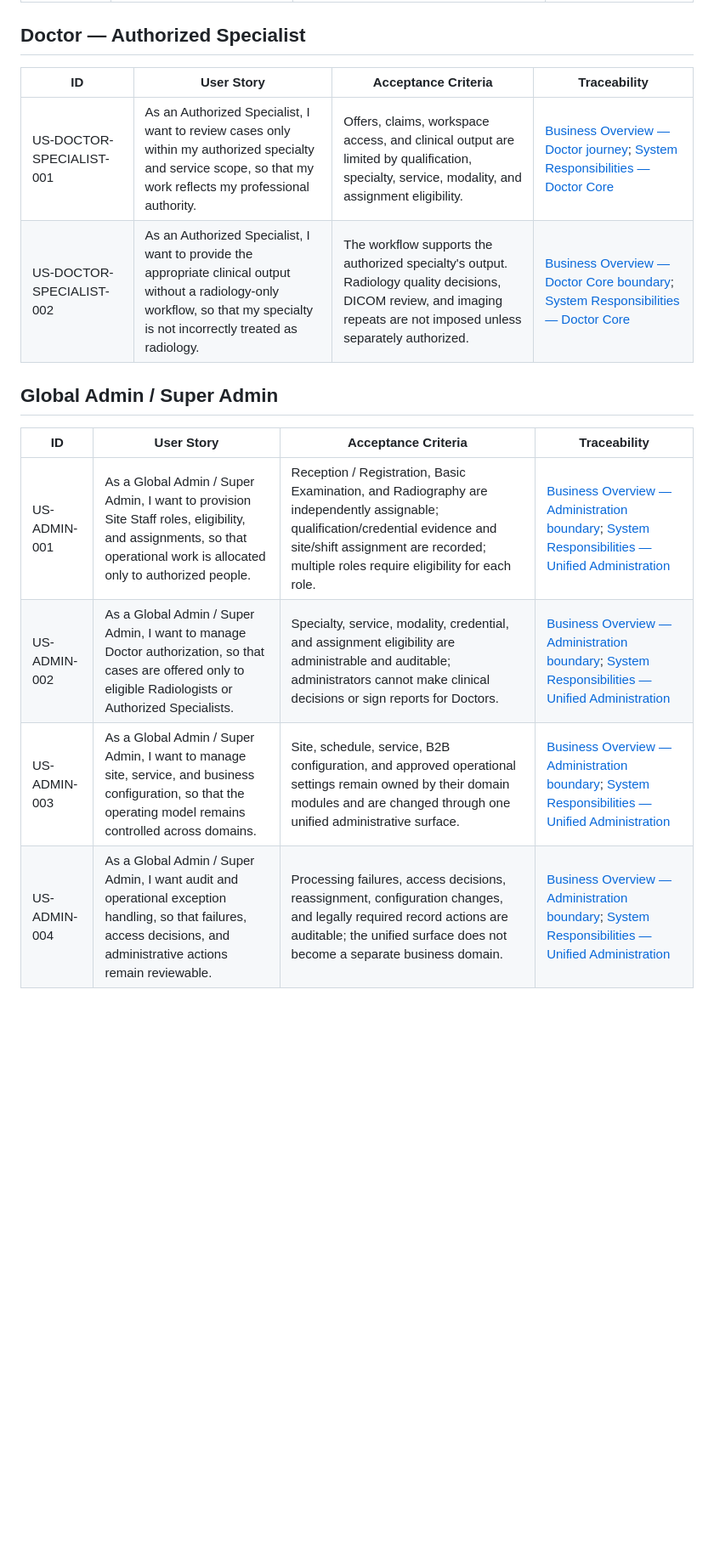
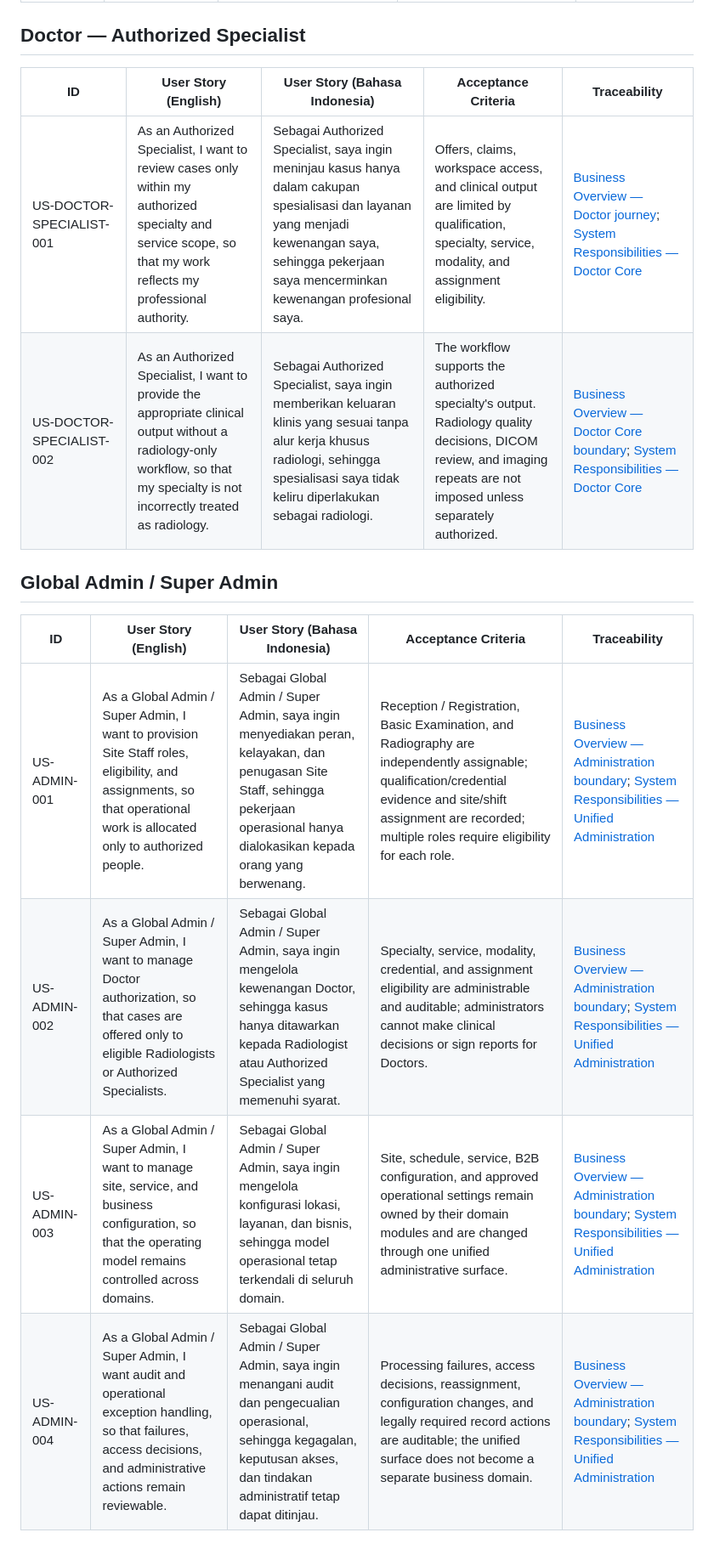
Before and after one commit to Madeena-software/mhcs-business-docs, a Markdown page: docs/business/02-user-stories.md, the part around one of its changes. Shown at 85% size. Rendered like a GitHub page; blank space fills up the shorter version.

Commit message:
docs: update user stories to include Bahasa Indonesia translations and improve clarity

```diff
--- a/docs/business/02-user-stories.md
+++ b/docs/business/02-user-stories.md
@@ -70,17 +70,17 @@ vendors, credentials, or authentication mechanics.
 <a id="doctor--authorized-specialist"></a>
 ## Doctor — Authorized Specialist
 
-| ID | User Story | Acceptance Criteria | Traceability |
-|---|---|---|---|
-| US-DOCTOR-SPECIALIST-001 | As an Authorized Specialist, I want to review cases only within my authorized specialty and service scope, so that my work reflects my professional authority. | Offers, claims, workspace access, and clinical output are limited by qualification, specialty, service, modality, and assignment eligibility. | [Business Overview — Doctor journey](01-business-overview.md#doctor-journey); [System Responsibilities — Doctor Core](03-system-responsibilities.md#doctor-core) |
-| US-DOCTOR-SPECIALIST-002 | As an Authorized Specialist, I want to provide the appropriate clinical output without a radiology-only workflow, so that my specialty is not incorrectly treated as radiology. | The workflow supports the authorized specialty's output. Radiology quality decisions, DICOM review, and imaging repeats are not imposed unless separately authorized. | [Business Overview — Doctor Core boundary](01-business-overview.md#doctor-core-boundary); [System Responsibilities — Doctor Core](03-system-responsibilities.md#doctor-core) |
+| ID | User Story (English) | User Story (Bahasa Indonesia) | Acceptance Criteria | Traceability |
+|---|---|---|---|---|
+| US-DOCTOR-SPECIALIST-001 | As an Authorized Specialist, I want to review cases only within my authorized specialty and service scope, so that my work reflects my professional authority. | Sebagai Authorized Specialist, saya ingin meninjau kasus hanya dalam cakupan spesialisasi dan layanan yang menjadi kewenangan saya, sehingga pekerjaan saya mencerminkan kewenangan profesional saya. | Offers, claims, workspace access, and clinical output are limited by qualification, specialty, service, modality, and assignment eligibility. | [Business Overview — Doctor journey](01-business-overview.md#doctor-journey); [System Responsibilities — Doctor Core](03-system-responsibilities.md#doctor-core) |
+| US-DOCTOR-SPECIALIST-002 | As an Authorized Specialist, I want to provide the appropriate clinical output without a radiology-only workflow, so that my specialty is not incorrectly treated as radiology. | Sebagai Authorized Specialist, saya ingin memberikan keluaran klinis yang sesuai tanpa alur kerja khusus radiologi, sehingga spesialisasi saya tidak keliru diperlakukan sebagai radiologi. | The workflow supports the authorized specialty's output. Radiology quality decisions, DICOM review, and imaging repeats are not imposed unless separately authorized. | [Business Overview — Doctor Core boundary](01-business-overview.md#doctor-core-boundary); [System Responsibilities — Doctor Core](03-system-responsibilities.md#doctor-core) |
 
 <a id="global-admin--super-admin"></a>
 ## Global Admin / Super Admin
 
-| ID | User Story | Acceptance Criteria | Traceability |
-|---|---|---|---|
-| US-ADMIN-001 | As a Global Admin / Super Admin, I want to provision Site Staff roles, eligibility, and assignments, so that operational work is allocated only to authorized people. | Reception / Registration, Basic Examination, and Radiography are independently assignable; qualification/credential evidence and site/shift assignment are recorded; multiple roles require eligibility for each role. | [Business Overview — Administration boundary](01-business-overview.md#administration-boundary); [System Responsibilities — Unified Administration](03-system-responsibilities.md#unified-administration) |
-| US-ADMIN-002 | As a Global Admin / Super Admin, I want to manage Doctor authorization, so that cases are offered only to eligible Radiologists or Authorized Specialists. | Specialty, service, modality, credential, and assignment eligibility are administrable and auditable; administrators cannot make clinical decisions or sign reports for Doctors. | [Business Overview — Administration boundary](01-business-overview.md#administration-boundary); [System Responsibilities — Unified Administration](03-system-responsibilities.md#unified-administration) |
-| US-ADMIN-003 | As a Global Admin / Super Admin, I want to manage site, service, and business configuration, so that the operating model remains controlled across domains. | Site, schedule, service, B2B configuration, and approved operational settings remain owned by their domain modules and are changed through one unified administrative surface. | [Business Overview — Administration boundary](01-business-overview.md#administration-boundary); [System Responsibilities — Unified Administration](03-system-responsibilities.md#unified-administration) |
-| US-ADMIN-004 | As a Global Admin / Super Admin, I want audit and operational exception handling, so that failures, access decisions, and administrative actions remain reviewable. | Processing failures, access decisions, reassignment, configuration changes, and legally required record actions are auditable; the unified surface does not become a separate business domain. | [Business Overview — Administration boundary](01-business-overview.md#administration-boundary); [System Responsibilities — Unified Administration](03-system-responsibilities.md#unified-administration) |
+| ID | User Story (English) | User Story (Bahasa Indonesia) | Acceptance Criteria | Traceability |
+|---|---|---|---|---|
+| US-ADMIN-001 | As a Global Admin / Super Admin, I want to provision Site Staff roles, eligibility, and assignments, so that operational work is allocated only to authorized people. | Sebagai Global Admin / Super Admin, saya ingin menyediakan peran, kelayakan, dan penugasan Site Staff, sehingga pekerjaan operasional hanya dialokasikan kepada orang yang berwenang. | Reception / Registration, Basic Examination, and Radiography are independently assignable; qualification/credential evidence and site/shift assignment are recorded; multiple roles require eligibility for each role. | [Business Overview — Administration boundary](01-business-overview.md#administration-boundary); [System Responsibilities — Unified Administration](03-system-responsibilities.md#unified-administration) |
+| US-ADMIN-002 | As a Global Admin / Super Admin, I want to manage Doctor authorization, so that cases are offered only to eligible Radiologists or Authorized Specialists. | Sebagai Global Admin / Super Admin, saya ingin mengelola kewenangan Doctor, sehingga kasus hanya ditawarkan kepada Radiologist atau Authorized Specialist yang memenuhi syarat. | Specialty, service, modality, credential, and assignment eligibility are administrable and auditable; administrators cannot make clinical decisions or sign reports for Doctors. | [Business Overview — Administration boundary](01-business-overview.md#administration-boundary); [System Responsibilities — Unified Administration](03-system-responsibilities.md#unified-administration) |
+| US-ADMIN-003 | As a Global Admin / Super Admin, I want to manage site, service, and business configuration, so that the operating model remains controlled across domains. | Sebagai Global Admin / Super Admin, saya ingin mengelola konfigurasi lokasi, layanan, dan bisnis, sehingga model operasional tetap terkendali di seluruh domain. | Site, schedule, service, B2B configuration, and approved operational settings remain owned by their domain modules and are changed through one unified administrative surface. | [Business Overview — Administration boundary](01-business-overview.md#administration-boundary); [System Responsibilities — Unified Administration](03-system-responsibilities.md#unified-administration) |
+| US-ADMIN-004 | As a Global Admin / Super Admin, I want audit and operational exception handling, so that failures, access decisions, and administrative actions remain reviewable. | Sebagai Global Admin / Super Admin, saya ingin menangani audit dan pengecualian operasional, sehingga kegagalan, keputusan akses, dan tindakan administratif tetap dapat ditinjau. | Processing failures, access decisions, reassignment, configuration changes, and legally required record actions are auditable; the unified surface does not become a separate business domain. | [Business Overview — Administration boundary](01-business-overview.md#administration-boundary); [System Responsibilities — Unified Administration](03-system-responsibilities.md#unified-administration) |
```
Also changed, not shown: other parts of docs/business/02-user-stories.md (+34 -34 lines).
